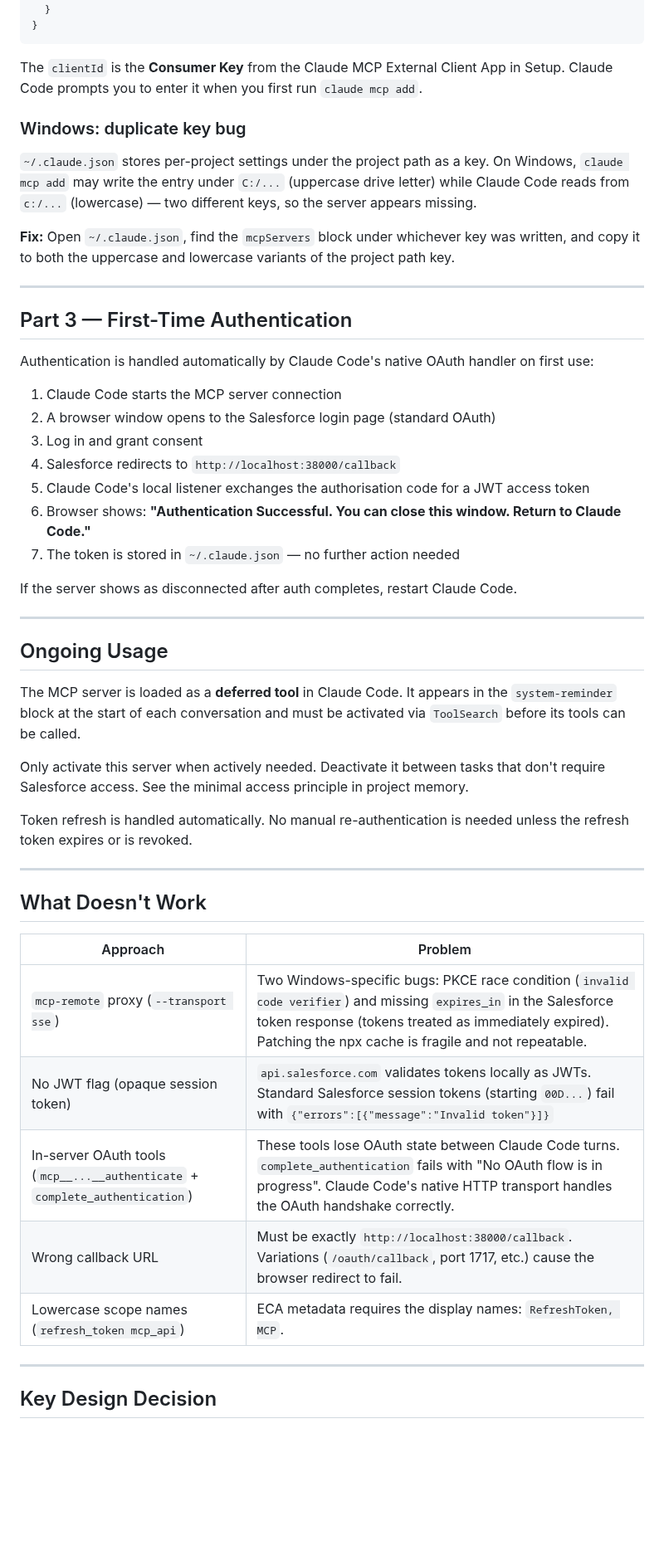
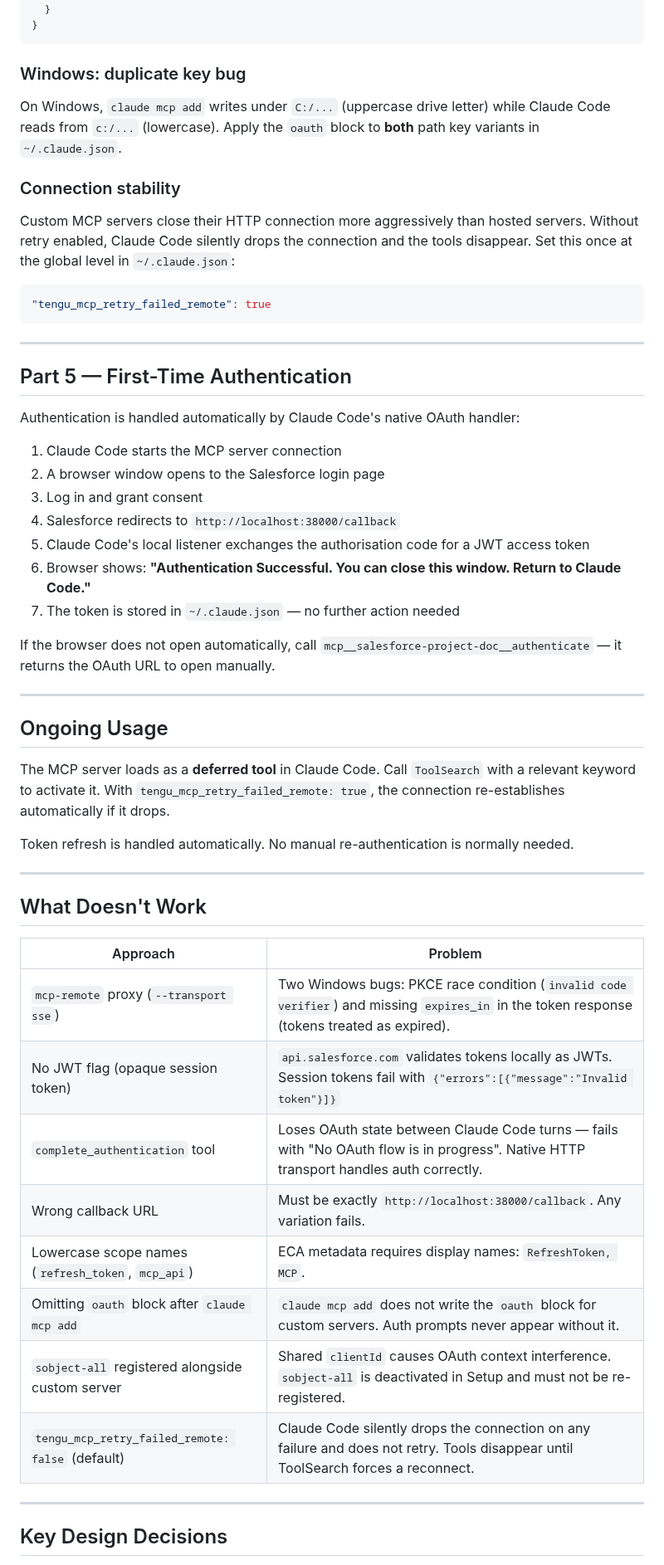
Before and after one commit to ramsayp/consultant_project, a Markdown page: docs/technical/mcp-setup-guide.md, the part around one of its changes. Shown at 83% size. Rendered like a GitHub page; blank space fills up the shorter version.

````diff
--- a/docs/technical/mcp-setup-guide.md
+++ b/docs/technical/mcp-setup-guide.md
@@ -130,53 +175,58 @@ This writes a server entry to `~/.claude.json` under the current project key. Th
 }
 ```
 
-The `clientId` is the **Consumer Key** from the Claude MCP External Client App in Setup. Claude Code prompts you to enter it when you first run `claude mcp add`.
-
 ### Windows: duplicate key bug
 
-`~/.claude.json` stores per-project settings under the project path as a key. On Windows, `claude mcp add` may write the entry under `C:/...` (uppercase drive letter) while Claude Code reads from `c:/...` (lowercase) — two different keys, so the server appears missing.
+On Windows, `claude mcp add` writes under `C:/...` (uppercase drive letter) while Claude Code reads from `c:/...` (lowercase). Apply the `oauth` block to **both** path key variants in `~/.claude.json`.
 
-**Fix:** Open `~/.claude.json`, find the `mcpServers` block under whichever key was written, and copy it to both the uppercase and lowercase variants of the project path key.
+### Connection stability
+
+Custom MCP servers close their HTTP connection more aggressively than hosted servers. Without retry enabled, Claude Code silently drops the connection and the tools disappear. Set this once at the global level in `~/.claude.json`:
+
+```json
+"tengu_mcp_retry_failed_remote": true
+```
 
 ---
 
-## Part 3 — First-Time Authentication
+## Part 5 — First-Time Authentication
 
-Authentication is handled automatically by Claude Code's native OAuth handler on first use:
+Authentication is handled automatically by Claude Code's native OAuth handler:
 
 1. Claude Code starts the MCP server connection
-2. A browser window opens to the Salesforce login page (standard OAuth)
+2. A browser window opens to the Salesforce login page
 3. Log in and grant consent
 4. Salesforce redirects to `http://localhost:38000/callback`
 5. Claude Code's local listener exchanges the authorisation code for a JWT access token
 6. Browser shows: **"Authentication Successful. You can close this window. Return to Claude Code."**
 7. The token is stored in `~/.claude.json` — no further action needed
 
-If the server shows as disconnected after auth completes, restart Claude Code.
+If the browser does not open automatically, call `mcp__salesforce-project-doc__authenticate` — it returns the OAuth URL to open manually.
 
 ---
 
 ## Ongoing Usage
 
-The MCP server is loaded as a **deferred tool** in Claude Code. It appears in the `system-reminder` block at the start of each conversation and must be activated via `ToolSearch` before its tools can be called.
+The MCP server loads as a **deferred tool** in Claude Code. Call `ToolSearch` with a relevant keyword to activate it. With `tengu_mcp_retry_failed_remote: true`, the connection re-establishes automatically if it drops.
 
-Only activate this server when actively needed. Deactivate it between tasks that don't require Salesforce access. See the minimal access principle in project memory.
-
-Token refresh is handled automatically. No manual re-authentication is needed unless the refresh token expires or is revoked.
+Token refresh is handled automatically. No manual re-authentication is normally needed.
 
 ---
 
 ## What Doesn't Work
 
-| Approach                                                                     | Problem                                                                                                                                                                                                                           |
-| ---------------------------------------------------------------------------- | --------------------------------------------------------------------------------------------------------------------------------------------------------------------------------------------------------------------------------- |
-| `mcp-remote` proxy (`--transport sse`)                                       | Two Windows-specific bugs: PKCE race condition (`invalid code verifier`) and missing `expires_in` in the Salesforce token response (tokens treated as immediately expired). Patching the npx cache is fragile and not repeatable. |
-| No JWT flag (opaque session token)                                           | `api.salesforce.com` validates tokens locally as JWTs. Standard Salesforce session tokens (starting `00D...`) fail with `{"errors":[{"message":"Invalid token"}]}`                                                                |
-| In-server OAuth tools (`mcp__...__authenticate` + `complete_authentication`) | These tools lose OAuth state between Claude Code turns. `complete_authentication` fails with "No OAuth flow is in progress". Claude Code's native HTTP transport handles the OAuth handshake correctly.                           |
-| Wrong callback URL                                                           | Must be exactly `http://localhost:38000/callback`. Variations (`/oauth/callback`, port 1717, etc.) cause the browser redirect to fail.                                                                                            |
-| Lowercase scope names (`refresh_token mcp_api`)                              | ECA metadata requires the display names: `RefreshToken, MCP`.                                                                                                                                                                     |
+| Approach                                           | Problem                                                                                                                                     |
+| -------------------------------------------------- | ------------------------------------------------------------------------------------------------------------------------------------------- |
+| `mcp-remote` proxy (`--transport sse`)             | Two Windows bugs: PKCE race condition (`invalid code verifier`) and missing `expires_in` in the token response (tokens treated as expired). |
+| No JWT flag (opaque session token)                 | `api.salesforce.com` validates tokens locally as JWTs. Session tokens fail with `{"errors":[{"message":"Invalid token"}]}`                  |
+| `complete_authentication` tool                     | Loses OAuth state between Claude Code turns — fails with "No OAuth flow is in progress". Native HTTP transport handles auth correctly.      |
+| Wrong callback URL                                 | Must be exactly `http://localhost:38000/callback`. Any variation fails.                                                                     |
+| Lowercase scope names (`refresh_token`, `mcp_api`) | ECA metadata requires display names: `RefreshToken, MCP`.                                                                                   |
+| Omitting `oauth` block after `claude mcp add`      | `claude mcp add` does not write the `oauth` block for custom servers. Auth prompts never appear without it.                                 |
+| `sobject-all` registered alongside custom server   | Shared `clientId` causes OAuth context interference. `sobject-all` is deactivated in Setup and must not be re-registered.                   |
+| `tengu_mcp_retry_failed_remote: false` (default)   | Claude Code silently drops the connection on any failure and does not retry. Tools disappear until ToolSearch forces a reconnect.           |
 
 ---
 
-## Key Design Decision
+## Key Design Decisions
 
````
Also changed, not shown: other parts of docs/technical/mcp-setup-guide.md (+94 -43 lines), .claude/memory/MEMORY.md (+1 -1 lines), 1 other file.
